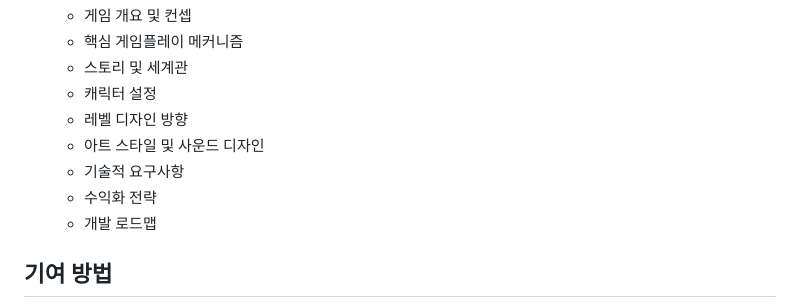
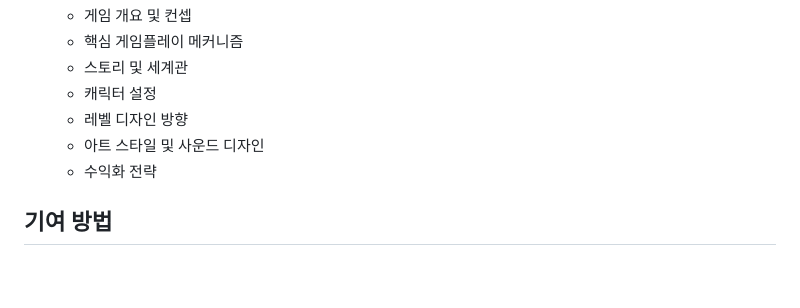
Before and after one commit to carusina/LLM-based-Automated-Planning-Workflow-for-Game-Design, a Markdown page: README.md, the part around the change. Drawn GitHub-style; blank space fills up the shorter version.

```diff
--- a/README.md
+++ b/README.md
@@ -95,9 +95,7 @@
    - 캐릭터 설정
    - 레벨 디자인 방향
    - 아트 스타일 및 사운드 디자인
-   - 기술적 요구사항
    - 수익화 전략
-   - 개발 로드맵
 
 ## 기여 방법
 
```
